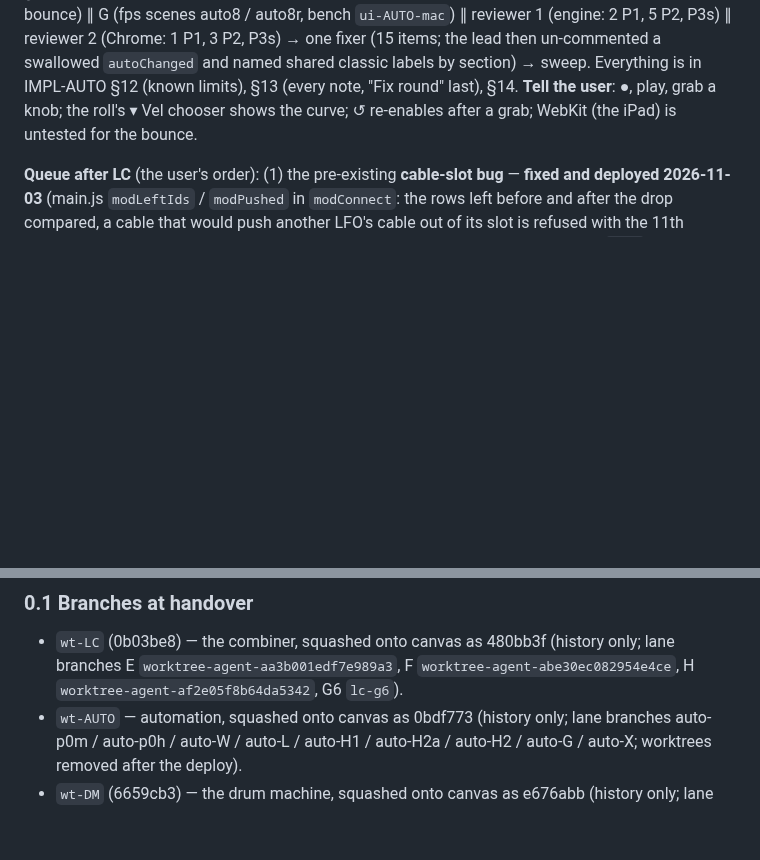
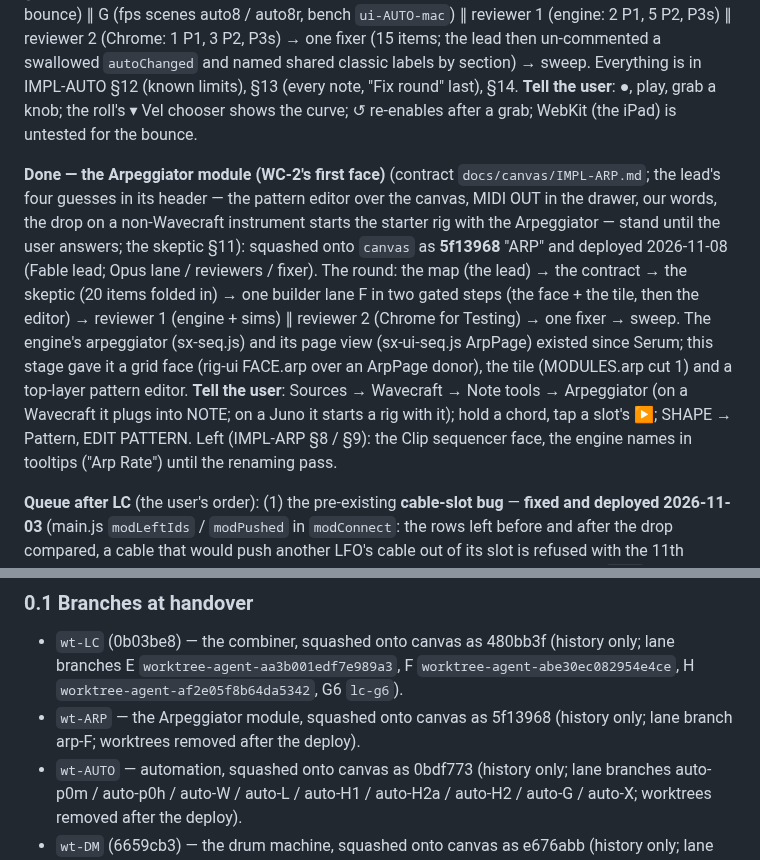
Before and after one commit to CorrugatedCarl/synth, a Markdown page: docs/HANDOVER.md, 2 parts joined by grey strips. GitHub-like rendering; blank space fills up the shorter version.

Commit message:
ROADMAP 18 / HANDOVER §0 / IMPL-ARP §10: the Arpeggiator module deployed (5f13968), the round, what the user tries, what is left
Co-Authored-By: Claude Fable 5.1 <noreply@anthropic.com>

```diff
--- a/docs/HANDOVER.md
+++ b/docs/HANDOVER.md
@@ -45,6 +45,17 @@ lane editor) → H1 (the host) ∥ the §7.0 probe (suspend + post holds in Chro
 → one fixer (15 items; the lead then un-commented a swallowed `autoChanged` and named shared classic labels by section) → sweep. Everything is in IMPL-AUTO §12 (known limits), §13 (every note, "Fix round" last), §14. **Tell the user**: ●, play,
 grab a knob; the roll's ▾ Vel chooser shows the curve; ↺ re-enables after a grab; WebKit (the iPad) is untested for the bounce.
 
+**Done — the Arpeggiator module (WC-2's first face)** (contract `docs/canvas/IMPL-ARP.md`; the lead's four guesses in its header —
+the pattern editor over the canvas, MIDI OUT in the drawer, our words, the drop on a non-Wavecraft instrument starts the starter rig
+with the Arpeggiator — stand until the user answers; the skeptic §11): squashed onto `canvas` as **5f13968** "ARP" and deployed
+2026-11-08 (Fable lead; Opus lane / reviewers / fixer). The round: the map (the lead) → the contract → the skeptic (20 items folded in)
+→ one builder lane F in two gated steps (the face + the tile, then the editor) → reviewer 1 (engine + sims) ∥ reviewer 2 (Chrome for
+Testing) → one fixer → sweep. The engine's arpeggiator (sx-seq.js) and its page view (sx-ui-seq.js ArpPage) existed since Serum; this
+stage gave it a grid face (rig-ui FACE.arp over an ArpPage donor), the tile (MODULES.arp cut 1) and a top-layer pattern editor.
+**Tell the user**: Sources → Wavecraft → Note tools → Arpeggiator (on a Wavecraft it plugs into NOTE; on a Juno it starts a rig with it);
+hold a chord, tap a slot's ▶; SHAPE → Pattern, EDIT PATTERN. Left (IMPL-ARP §8 / §9): the Clip sequencer face, the engine names in
+tooltips ("Arp Rate") until the renaming pass.
+
 **Queue after LC** (the user's order): (1) the pre-existing **cable-slot bug** — **fixed and deployed 2026-11-03** (main.js `modLeftIds` /
 `modPushed` in `modConnect`: the rows left before and after the drop compared, a cable that would push another LFO's cable out of its slot
 is refused with the 11th cable's words, no step; tests/canvas-2b-sim "P3-10"; the slot order itself (cv-graph `take`, module-id order)
@@ -73,6 +84,7 @@ by the contracts, but briefs asked them to — regenerate it at every merge. The
 ### 0.1 Branches at handover
 - `wt-LC` (0b03be8) — the combiner, squashed onto canvas as 480bb3f (history only; lane branches E `worktree-agent-aa3b001edf7e989a3`, F
   `worktree-agent-abe30ec082954e4ce`, H `worktree-agent-af2e05f8b64da5342`, G6 `lc-g6`).
+- `wt-ARP` — the Arpeggiator module, squashed onto canvas as 5f13968 (history only; lane branch arp-F; worktrees removed after the deploy).
 - `wt-AUTO` — automation, squashed onto canvas as 0bdf773 (history only; lane branches auto-p0m / auto-p0h / auto-W / auto-L / auto-H1 /
   auto-H2a / auto-H2 / auto-G / auto-X; worktrees removed after the deploy).
 - `wt-DM` (6659cb3) — the drum machine, squashed onto canvas as e676abb (history only; lane branches dm-V / dm-S / dm-F / dm-U / dm-P / dm-H /
```
Also changed, not shown: other parts of docs/HANDOVER.md (+1 -1 lines), docs/canvas/IMPL-ARP.md (+2 -0 lines), docs/canvas/ROADMAP.md (+1 -1 lines).
